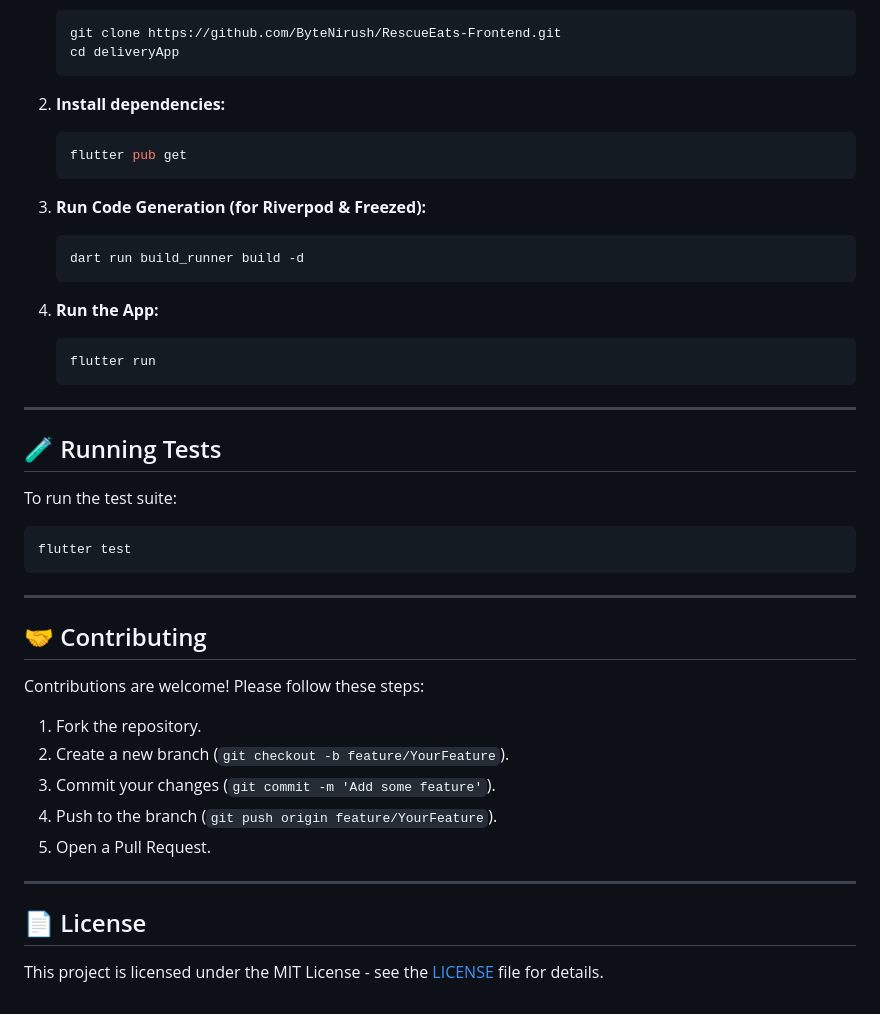
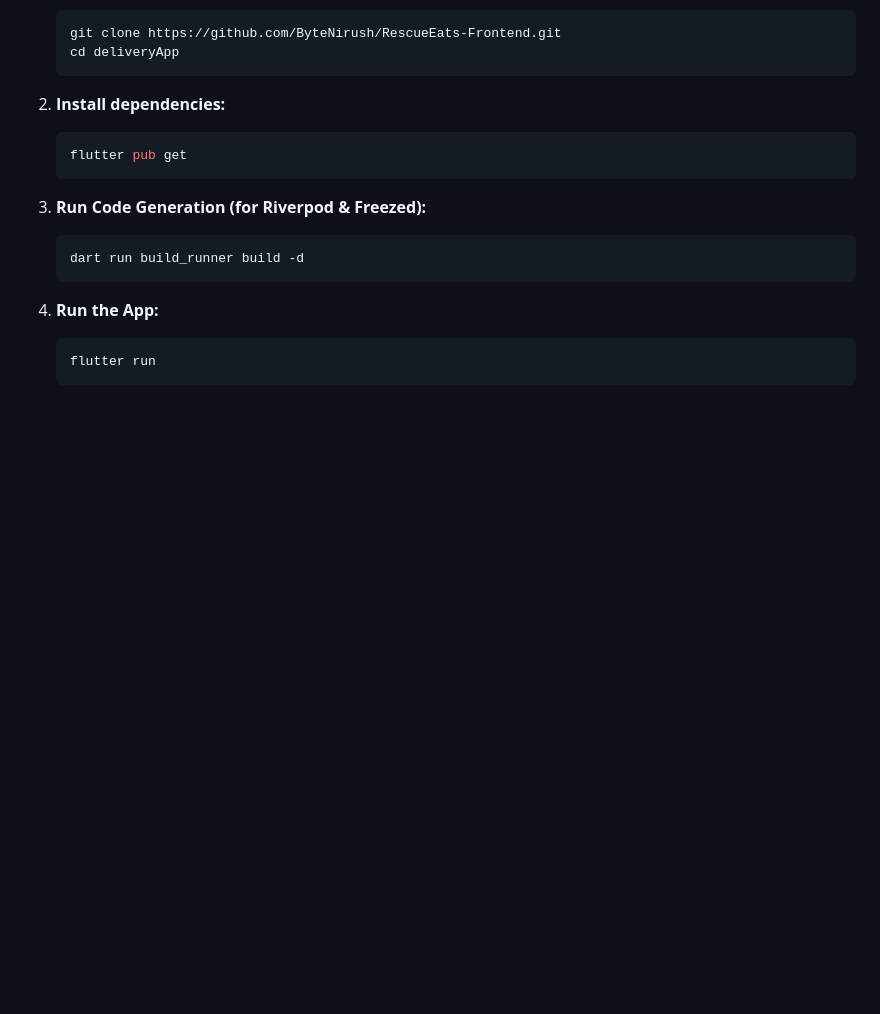
Before and after one commit to ByteNirush/RescueEats-Frontend, a Markdown page: README.md, the part around the change. Rendered like a GitHub page; blank space fills up the shorter version.

Commit message:
Clean up README by removing unnecessary sections
Removed sections on running tests, contributing, and license from the README.

````diff
--- a/README.md
+++ b/README.md
@@ -96,29 +96,3 @@ lib/
    ```bash
    flutter run
    ```
-
----
-
-## 🧪 Running Tests
-
-To run the test suite:
-```bash
-flutter test
-```
-
----
-
-## 🤝 Contributing
-
-Contributions are welcome! Please follow these steps:
-1. Fork the repository.
-2. Create a new branch (`git checkout -b feature/YourFeature`).
-3. Commit your changes (`git commit -m 'Add some feature'`).
-4. Push to the branch (`git push origin feature/YourFeature`).
-5. Open a Pull Request.
-
----
-
-## 📄 License
-
-This project is licensed under the MIT License - see the [LICENSE](LICENSE) file for details.
````
